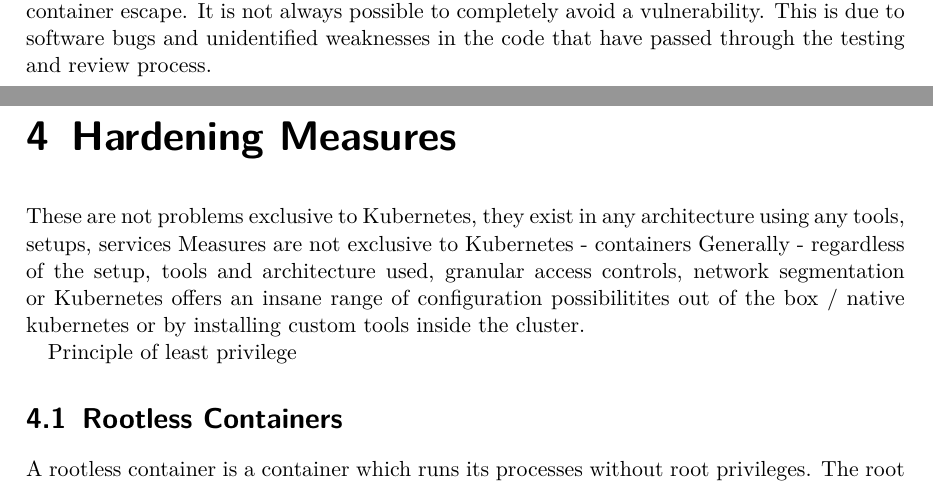
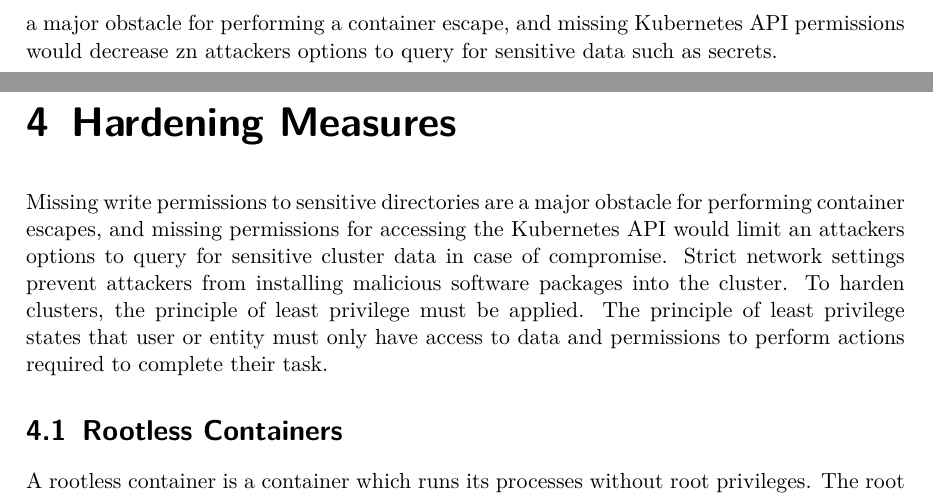
Before and after one commit to gbjk1/ba, a LaTeX thesis (tex/thesis.tex): two parts of pages 21 and 22 of 35, joined at a grey line, cut at the place of the change. Compiled offline with pdfLaTeX.

Commit message:
final steps

```diff
--- a/tex/thesis.tex
+++ b/tex/thesis.tex
@@ -673,2 +665,0 @@ compromised container, it significantly reduces his ability to exploit a given v
-place, due to missing write permissions, would be a major obstacle for performing a container escape. It is not always possible to completely
-avoid a vulnerability. This is due to software bugs and unidentified weaknesses in the code that have passed through the testing and review process.
@@ -675,16 +669,12 @@ avoid a vulnerability. This is due to software bugs and unidentified weaknesses
+Missing write permissions to sensitive directories would be a major obstacle for performing a container escape, and missing Kubernetes API permissions would decrease
+zn attackers options to query for sensitive data such as secrets.
 
 
 \chapter{Hardening Measures}
-These are not problems exclusive to Kubernetes, they exist in any architecture using any tools, setups, services
-Measures are not exclusive to Kubernetes - containers
-Generally - regardless of the setup, tools and architecture used, granular access controls, network segmentation
-or
-Kubernetes offers an insane range of configuration possibilitites out of the box / native kubernetes
-or by installing custom tools inside the cluster.
-
-Principle of least privilege
-
-
+Missing write permissions to sensitive directories are a major obstacle for performing container escapes, and missing permissions for accessing the Kubernetes API
+would limit an attackers options to query for sensitive cluster data in case of compromise. Strict network settings prevent attackers from installing malicious software packages
+into the cluster. To harden clusters, the principle of least privilege must be applied. The principle of least privilege states that user or entity must only have access to
+data and permissions to perform actions required to complete their task.
 
 \section{Rootless Containers}
 
```
Also changed, not shown: tex/thesis.pdf, tex/thesis.tex (14 more changed lines), 4 other files.
